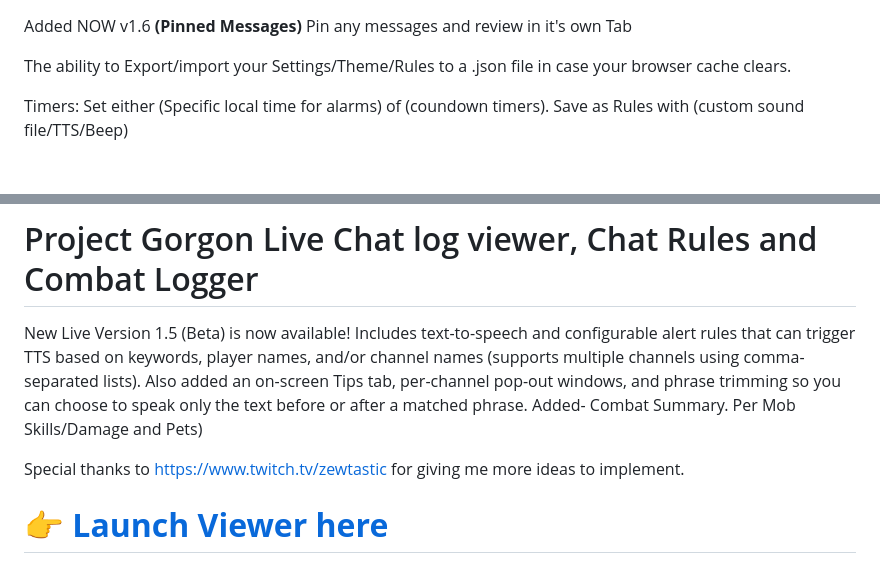
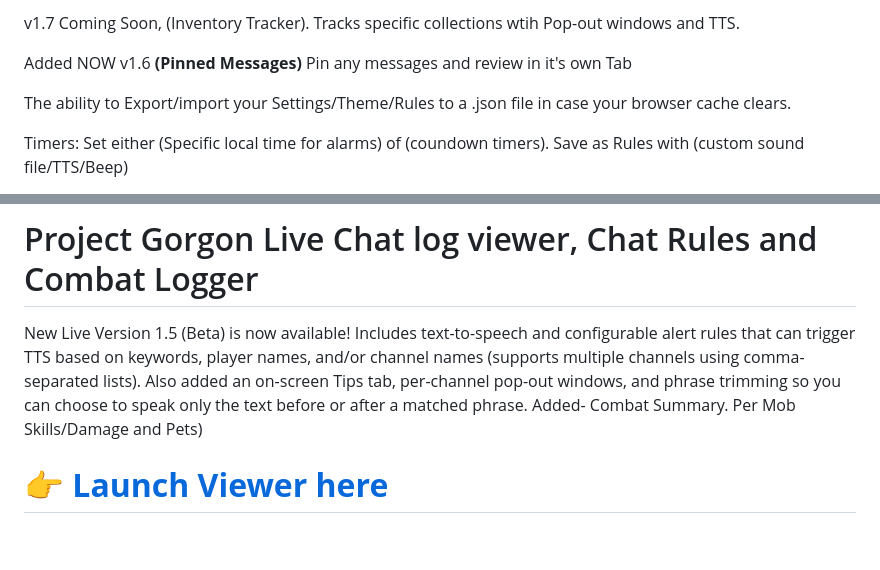
Before and after one commit to Peteskis/Project-Gorgon-Chat-log-viewer, a Markdown page: README.md, 2 parts joined by grey strips. GitHub-like rendering; blank space fills up the shorter version.

```diff
--- a/README.md
+++ b/README.md
@@ -1,3 +1,5 @@
+v1.7 Coming Soon, (Inventory Tracker). Tracks specific collections wtih Pop-out windows and TTS.
+
 Added NOW v1.6 **(Pinned Messages)** Pin any messages and review in it's own Tab
 
 The ability to Export/import your Settings/Theme/Rules to a .json file in case your browser cache clears.
@@ -10,7 +12,6 @@ New Live Version 1.5 (Beta) is now available!
 Includes text-to-speech and configurable alert rules that can trigger TTS based on keywords, player names, and/or channel names (supports multiple channels using comma-separated lists).
 Also added an on-screen Tips tab, per-channel pop-out windows, and phrase trimming so you can choose to speak only the text before or after a matched phrase. Added-  Combat Summary. Per Mob Skills/Damage and Pets)
 
-Special thanks to https://www.twitch.tv/zewtastic  for giving me more ideas to implement.
 
 
 # 👉  **[Launch Viewer here](https://peteskis.github.io/Project-Gorgon-Chat-log-viewer/index.html)**
```
